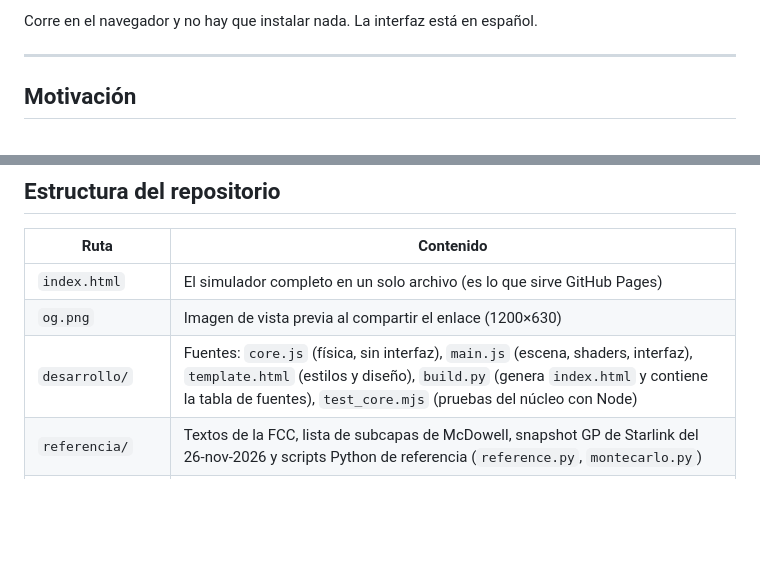
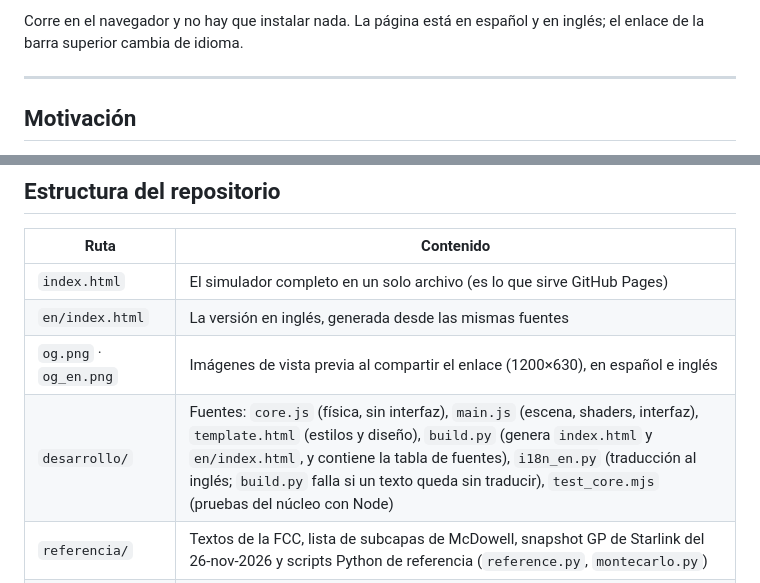
Before and after one commit to hungerforcoffe/starmind_demonstration, a Markdown page: README.md, 2 parts joined by grey strips. GitHub-like rendering; blank space fills up the shorter version.

```diff
--- a/README.md
+++ b/README.md
@@ -10,5 +10,5 @@ Simulador 3D interactivo del daño que la megaconstelación **Starmind** de Spac
 
-Corre en el navegador y no hay que instalar nada. La interfaz está en español.
+Corre en el navegador y no hay que instalar nada. La página está en español y en inglés; el enlace de la barra superior cambia de idioma.
 
 ---
 
@@ -161,8 +161,9 @@ La tabla completa y la discusión están en [`FASE3_FASE4.md`](FASE3_FASE4.md).
 | Ruta | Contenido |
 |---|---|
 | `index.html` | El simulador completo en un solo archivo (es lo que sirve GitHub Pages) |
-| `og.png` | Imagen de vista previa al compartir el enlace (1200×630) |
-| `desarrollo/` | Fuentes: `core.js` (física, sin interfaz), `main.js` (escena, shaders, interfaz), `template.html` (estilos y diseño), `build.py` (genera `index.html` y contiene la tabla de fuentes), `test_core.mjs` (pruebas del núcleo con Node) |
+| `en/index.html` | La versión en inglés, generada desde las mismas fuentes |
+| `og.png` · `og_en.png` | Imágenes de vista previa al compartir el enlace (1200×630), en español e inglés |
+| `desarrollo/` | Fuentes: `core.js` (física, sin interfaz), `main.js` (escena, shaders, interfaz), `template.html` (estilos y diseño), `build.py` (genera `index.html` y `en/index.html`, y contiene la tabla de fuentes), `i18n_en.py` (traducción al inglés; `build.py` falla si un texto queda sin traducir), `test_core.mjs` (pruebas del núcleo con Node) |
 | `referencia/` | Textos de la FCC, lista de subcapas de McDowell, snapshot GP de Starlink del 26-nov-2026 y scripts Python de referencia (`reference.py`, `montecarlo.py`) |
 | `FASE1_FASE2.md` | Investigación de fuentes, arquitectura, casos verificables a mano, plan de pruebas y revisión contra el texto completo de la FCC |
 | `FASE3_FASE4.md` | Resultados del diagnóstico, limitaciones y qué cambiaría con mejores datos |
```
Also changed, not shown: other parts of README.md (+1 -1 lines), README.en.md (+8 -19 lines), og_en.png (added), 6 other files.
